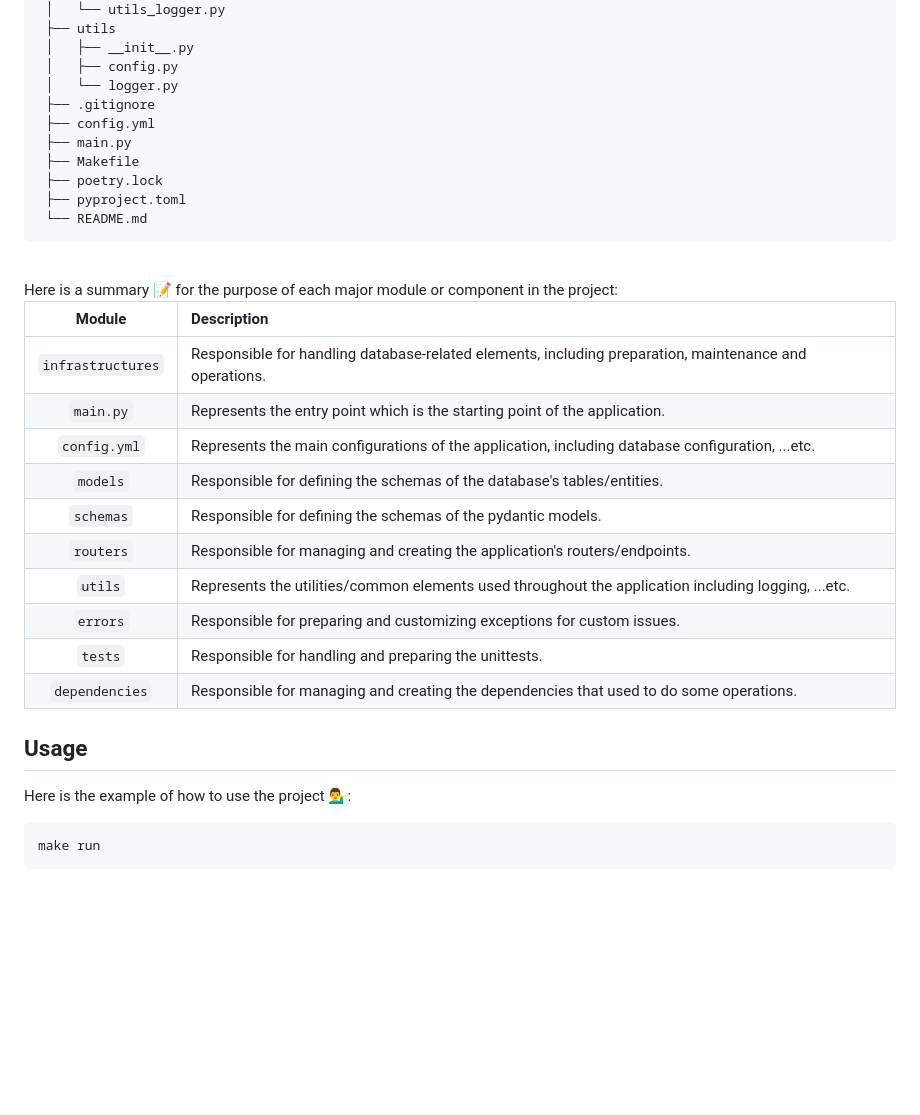
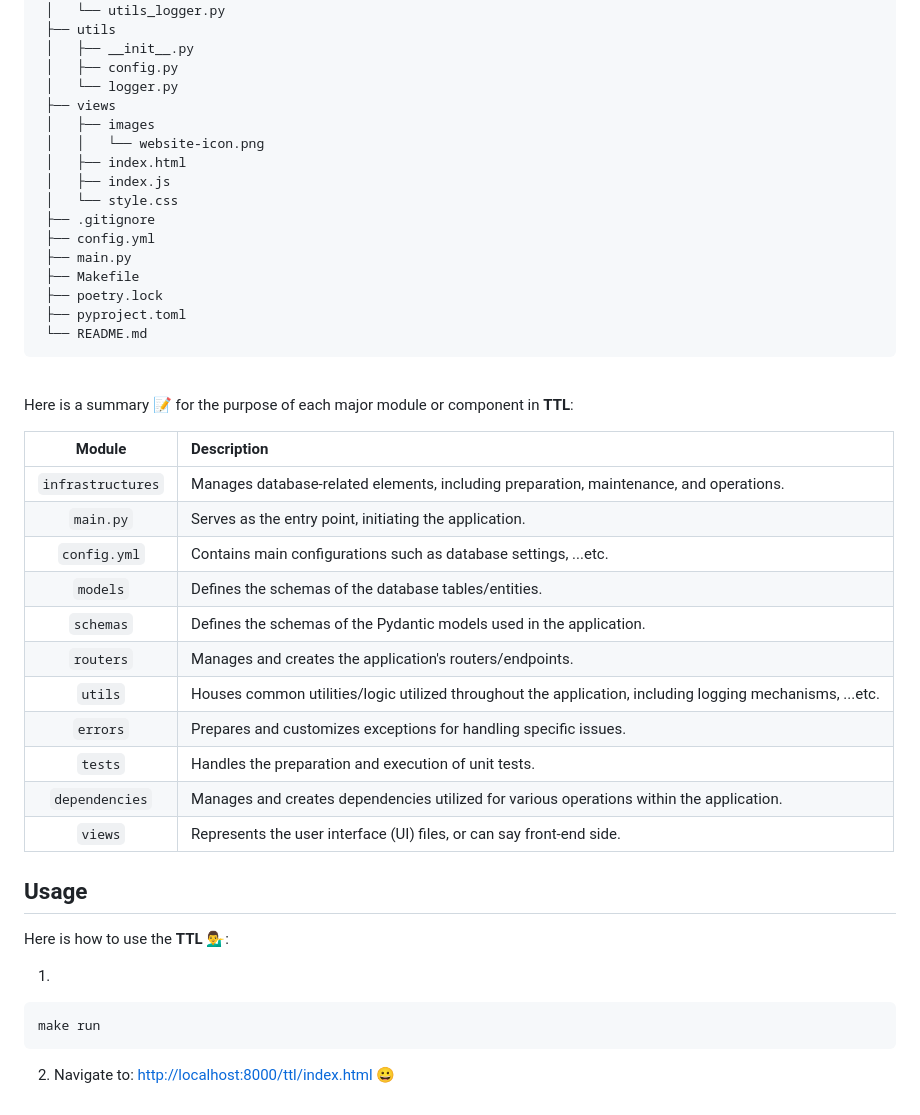
Before and after one commit to IsmaelMousa/TTL, a Markdown page: README.md, the part around one of its changes. GitHub-like rendering; blank space fills up the shorter version.

````diff
--- a/README.md
+++ b/README.md
@@ -112,6 +132,12 @@ todo-task-list
  │   ├── __init__.py
  │   ├── config.py
  │   └── logger.py
+ ├── views
+ │   ├── images
+ │   │   └── website-icon.png
+ │   ├── index.html
+ │   ├── index.js
+ │   └── style.css
  ├── .gitignore
  ├── config.yml
  ├── main.py
@@ -122,25 +148,31 @@ todo-task-list
 ```
 
 <br/>
-Here is a summary 📝 for the purpose of each major module or component in the project:
 
-|      Module       | Description                                                                                            |
-|:-----------------:|:-------------------------------------------------------------------------------------------------------|
-| `infrastructures` | Responsible for handling database-related elements, including preparation, maintenance and operations. |
-|     `main.py`     | Represents the entry point which is the starting point of the application.                             |
-|   `config.yml`    | Represents the main configurations of the application, including database configuration, ...etc.       |
-|     `models`      | Responsible for defining the schemas of the database's tables/entities.                                |
-|     `schemas`     | Responsible for defining the schemas of the pydantic models.                                           |
-|     `routers`     | Responsible for managing and creating the application's routers/endpoints.                             |
-|      `utils`      | Represents the utilities/common elements used throughout the application including logging, ...etc.    |
-|     `errors`      | Responsible for preparing and customizing exceptions for custom issues.                                |
-|      `tests`      | Responsible for handling and preparing the unittests.                                                  |
-|  `dependencies`   | Responsible for managing and creating the dependencies that used to do some operations.                |
+Here is a summary 📝 for the purpose of each major module or component in **TTL**:
+
+|      Module       | Description                                                                                              |
+|:-----------------:|:---------------------------------------------------------------------------------------------------------|
+| `infrastructures` | Manages database-related elements, including preparation, maintenance, and operations.                   |
+|     `main.py`     | Serves as the entry point, initiating the application.                                                   |
+|   `config.yml`    | Contains main configurations such as database settings, ...etc.                                          |
+|     `models`      | Defines the schemas of the database tables/entities.                                                     |
+|     `schemas`     | Defines the schemas of the Pydantic models used in the application.                                      |
+|     `routers`     | Manages and creates the application's routers/endpoints.                                                 |
+|      `utils`      | Houses common utilities/logic utilized throughout the application, including logging mechanisms, ...etc. |
+|     `errors`      | Prepares and customizes exceptions for handling specific issues.                                         |
+|      `tests`      | Handles the preparation and execution of unit tests.                                                     |
+|  `dependencies`   | Manages and creates dependencies utilized for various operations within the application.                 |
+|      `views`      | Represents the user interface (UI) files, or can say front-end side.                                     |
 
 ## Usage
 
-Here is the example of how to use the project 💁‍♂️:
+Here is how to use the **TTL** 💁‍♂️:
+
+1.
 
 ```
 make run
 ```
+
+2. Navigate to: [http://localhost:8000/ttl/index.html](http://localhost:8000/ttl/index.html) 😀
````
Also changed, not shown: other parts of README.md (+43 -23 lines).
